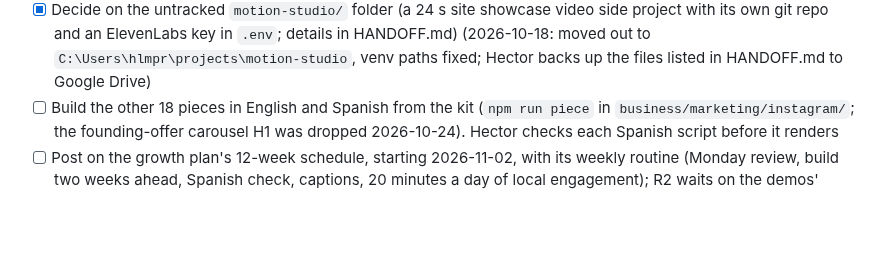
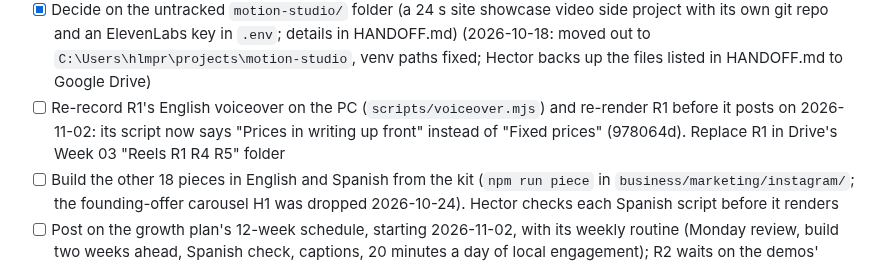
Before and after one commit to hectorclawd/trinity-web-co, a Markdown page: CHECKLIST.md, the part around the change. GitHub-like rendering; blank space fills up the shorter version.

Commit message:
Add the R1 re-record to the checklist
Co-Authored-By: Claude Opus 5.5 <noreply@anthropic.com>
Claude-Session: https://claude.ai/code/session_018n6bSwXA7T539G3eXguvBu

```diff
--- a/CHECKLIST.md
+++ b/CHECKLIST.md
@@ -89,6 +89,7 @@ In launch order. Items in the same group can run in parallel.
 - [ ] Write the scripts for weeks 7 to 12 into the content plan doc (the 24 pieces were approved in the growth plan on 2026-10-24: 14 from Content Idea Scout, 10 from the first list)
 - [ ] R1 intro Reel: move the ElevenLabs key from `C:\Users\hlmpr\projects\motion-studio\.env` into Bitwarden (2026-10-20: done), pick one multilingual narrator voice (2026-10-20: Chris, in the kit's `config.ts`), and make the voiceover in English and Spanish (Hector checks the Spanish script first). Then time the scenes and end card to the audio (2026-10-20: `scripts/voiceover.mjs` makes each take plus its word timings for the captions; English voiceovers done for R1, R3, R4 and R5; 2026-10-24: R1, R4 and R5 built and approved in English, R3 not built yet; Spanish waits on Hector's check of each `script-es.txt`)
 - [x] Decide on the untracked `motion-studio/` folder (a 24 s site showcase video side project with its own git repo and an ElevenLabs key in `.env`; details in HANDOFF.md) (2026-10-18: moved out to `C:\Users\hlmpr\projects\motion-studio`, venv paths fixed; Hector backs up the files listed in HANDOFF.md to Google Drive)
+- [ ] Re-record R1's English voiceover on the PC (`scripts/voiceover.mjs`) and re-render R1 before it posts on 2026-11-02: its script now says "Prices in writing up front" instead of "Fixed prices" (978064d). Replace R1 in Drive's Week 03 "Reels R1 R4 R5" folder
 - [ ] Build the other 18 pieces in English and Spanish from the kit (`npm run piece` in `business/marketing/instagram/`; the founding-offer carousel H1 was dropped 2026-10-24). Hector checks each Spanish script before it renders
 - [ ] Post on the growth plan's 12-week schedule, starting 2026-11-02, with its weekly routine (Monday review, build two weeks ahead, Spanish check, captions, 20 minutes a day of local engagement); R2 waits on the demos' production PageSpeed scores
 - [ ] Reset the growth plan's starting targets after week 4 (2026-11-30)
```
